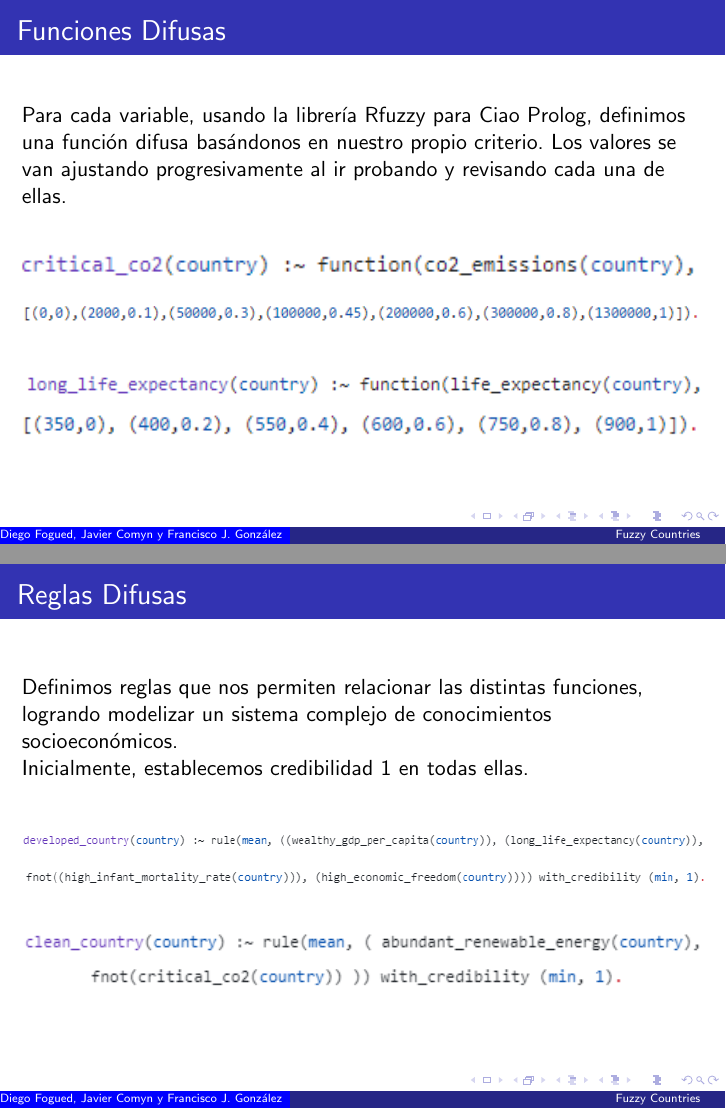
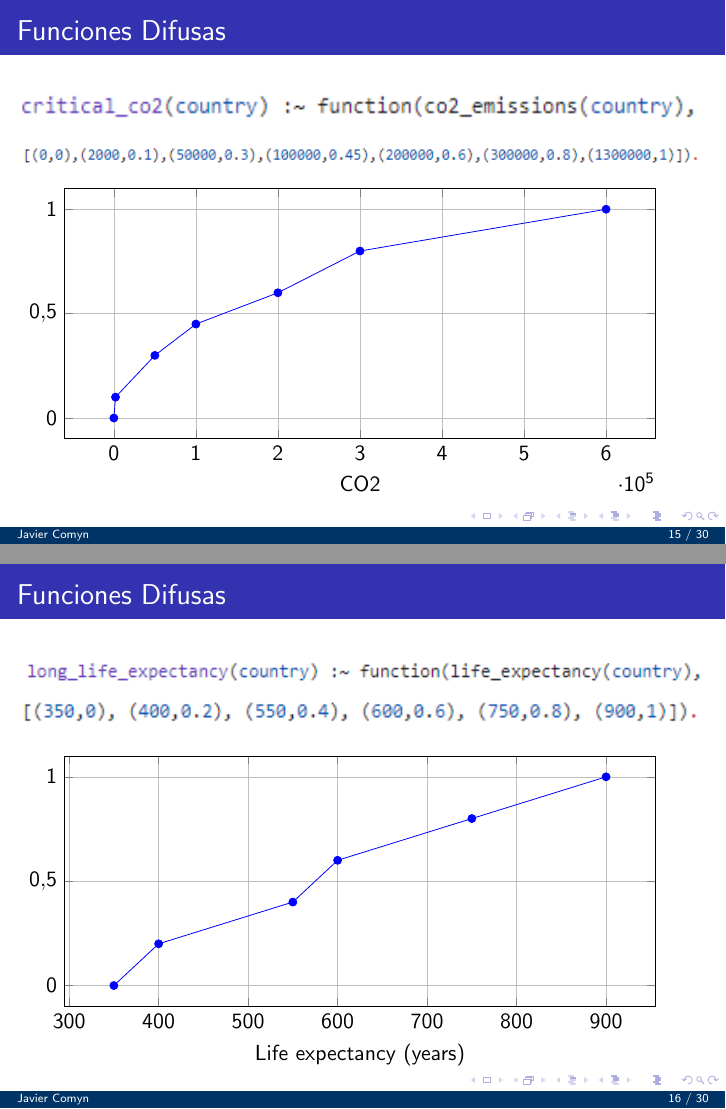
Before and after one commit to Fogued/FuzzyCountries, LaTeX slides (Presentation/presentation.tex): pages 16 and 17 of 30 before the commit and pages 15 and 16 of 30 after it, joined at a grey line. Compiled offline with pdfLaTeX.

Commit message:
Update presentation.tex

```diff
--- a/Presentation/presentation.tex
+++ b/Presentation/presentation.tex
@@ -1,6 +1,8 @@
 \documentclass{beamer}
 \usetheme{Madrid}
 \usepackage[spanish]{babel}
+\usepackage{multicol} % for multiple columns
+\usepackage{pgfplots}
 
 \usepackage{tikz}
 
@@ -16,4 +18,3 @@
   \end{frame}
 }
 
-\title{Fuzzy Countries}
@@ -183,8 +187,6 @@
 \begin{frame}
 \frametitle{Funciones Difusas}
 \slideauthor{Javier Comyn}
-Para cada variable, usando la librería Rfuzzy para Ciao Prolog, definimos una función difusa basándonos en nuestro propio criterio. Los valores se van ajustando progresivamente al ir probando y revisando cada una de ellas.
-\vspace*{+5mm} % Ajusta este valor para cambiar el espacio entre las figuras
 \begin{figure}
 \includegraphics[width=\textwidth]{Images/co2_1.png}
 \end{figure}
@@ -192,6 +194,34 @@ Para cada variable, usando la librería Rfuzzy para Ciao Prolog, definimos una f
 \begin{figure}
 \includegraphics[width=\textwidth]{Images/co2_2.png}
 \end{figure}
+\begin{tikzpicture}
+\begin{axis}[
+    xlabel={CO2},
+    ylabel={  },
+    grid=both, % Muestra una rejilla
+    grid style={line width=.1pt, draw=gray!10}, % Estilo de la rejilla
+    major grid style={line width=.2pt,draw=gray!50}, % Estilo de las líneas principales de la rejilla
+    width=12cm, % Ancho del gráfico
+    height=6cm, % Altura del gráfico
+    % Puedes ajustar más opciones según tus necesidades
+]
+% Datos para el eje x y el eje y
+\addplot[mark=*,blue] coordinates {
+    (0,0)
+    (2000,0.1)
+    (50000,0.3)
+    (100000,0.45)
+    (200000,0.6)
+    (300000,0.8)
+    (600000,1)
+};
+\end{axis}
+\end{tikzpicture}
+\end{frame}
+
+\begin{frame}
+\frametitle{Funciones Difusas}
+\slideauthor{Javier Comyn}
 \begin{figure}
 \includegraphics[width=\textwidth]{Images/lifeexp_1.png}
 \end{figure}
@@ -199,14 +229,35 @@ Para cada variable, usando la librería Rfuzzy para Ciao Prolog, definimos una f
 \begin{figure}
 \includegraphics[width=\textwidth]{Images/lifeexp_2.png}
 \end{figure}
+\begin{tikzpicture}
+\begin{axis}[
+    xlabel={Life expectancy (years)},
+    ylabel={  },
+    grid=both, % Muestra una rejilla
+    grid style={line width=.1pt, draw=gray!10}, % Estilo de la rejilla
+    major grid style={line width=.2pt,draw=gray!50}, % Estilo de las líneas principales de la rejilla
+    width=12cm, % Ancho del gráfico
+    height=6cm, % Altura del gráfico
+    % Puedes ajustar más opciones según tus necesidades
+]
+% Datos para el eje x y el eje y
+\addplot[mark=*,blue] coordinates {
+    (350,0)
+    (400,0.2)
+    (550,0.4)
+    (600,0.6)
+    (750,0.8)
+    (900,1)
+};
+\end{axis}
+\end{tikzpicture}
+\end{frame}
 
-\end{frame}
 
 \begin{frame}
 \frametitle{Reglas Difusas}
 \slideauthor{Javier Comyn}
-Definimos reglas que nos permiten relacionar las distintas funciones, logrando modelizar un sistema complejo de conocimientos socioeconómicos.\\
-Inicialmente, establecemos credibilidad 1 en todas ellas.
+Definimos reglas que nos permiten relacionar las distintas funciones, logrando modelizar un sistema complejo de conocimientos socioeconómicos.
 \vspace*{+5mm}
 \begin{figure}
 \includegraphics[width=\textwidth]{Images/developed_1.png}
```
Also changed, not shown: Presentation/presentation.tex (72 more changed lines).
